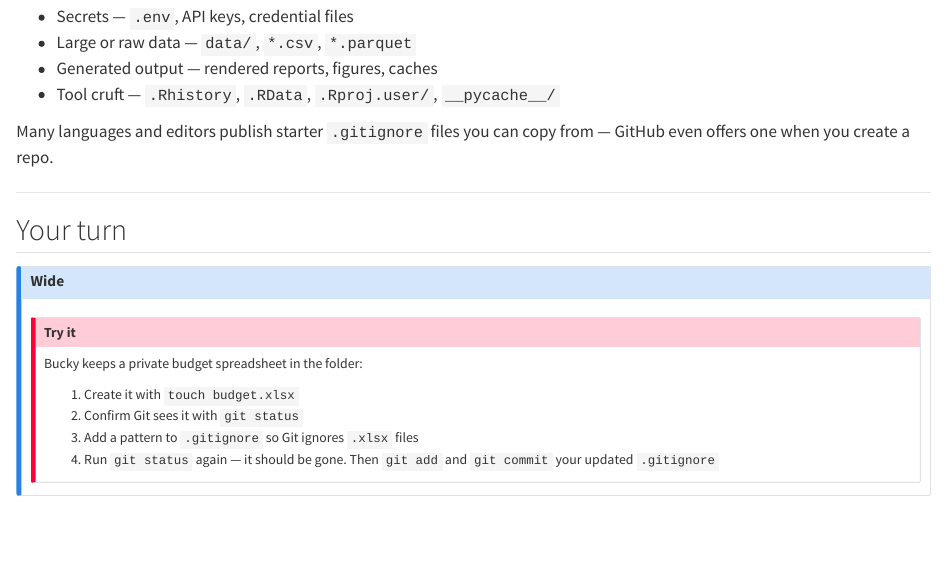
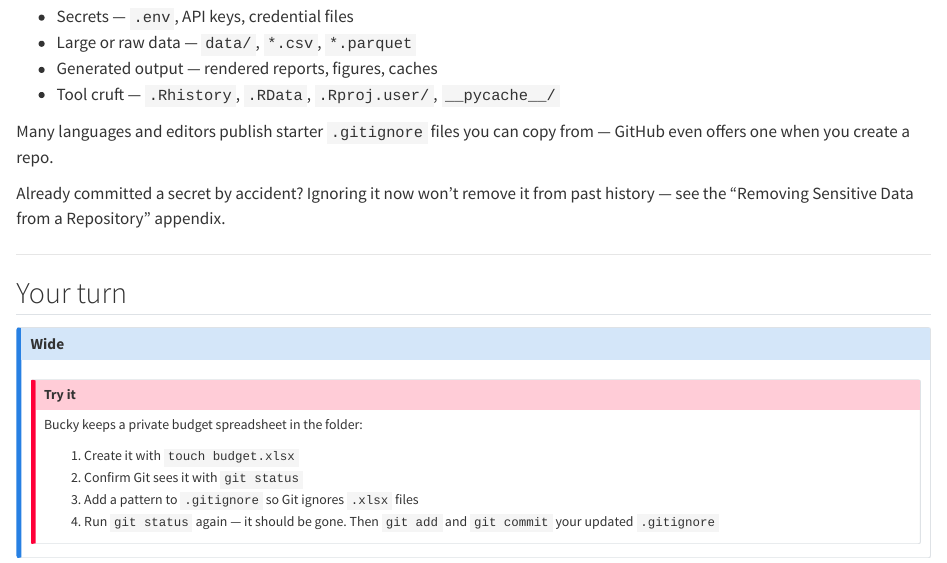
Before and after one commit to jjcurtin/book_git, a Quarto document (04_ignoring_files.qmd): the page in a window 1100 px wide, from 2510 px down. Rendered offline with R 4.5, knitr and Pandoc in place of Quarto, with nearby package versions.

Commit message:
updates to 04 for sensitive delete

```diff
--- a/04_ignoring_files.qmd
+++ b/04_ignoring_files.qmd
@@ -177,6 +177,10 @@ For data science projects, a `.gitignore` usually covers:
 
 Many languages and editors publish starter `.gitignore` files you can copy from — GitHub even offers one when you create a repo.
 
+::: {.footer}
+Already committed a secret by accident? Ignoring it now won't remove it from past history — see the "Removing Sensitive Data from a Repository" appendix.
+:::
+
 
 --------------------------------------------------------------------------------
 
```
Also changed, not shown: index.qmd (+1 -1 lines).
